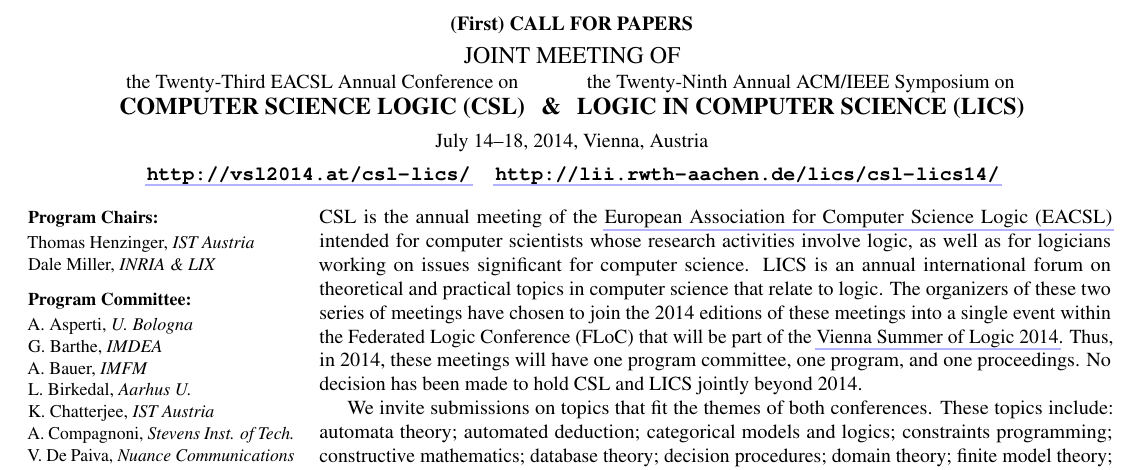
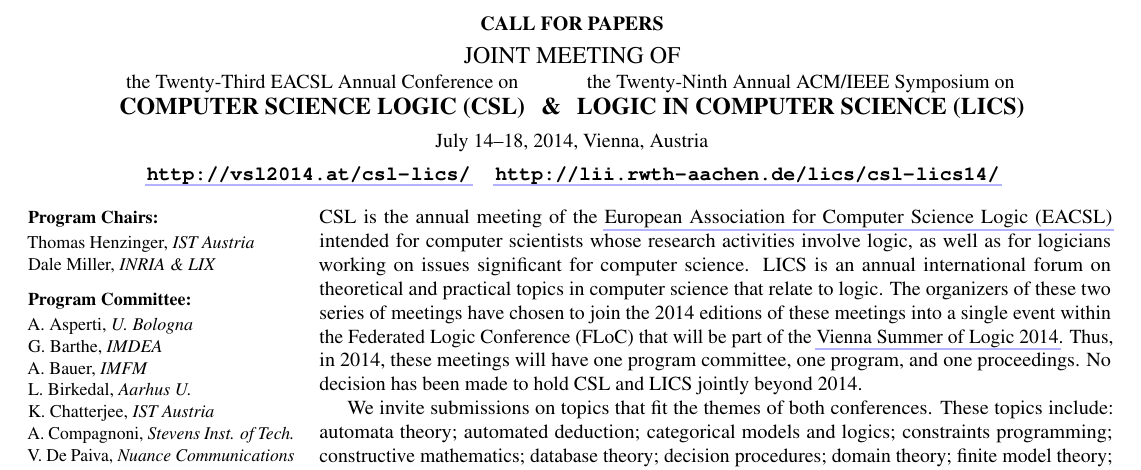
Before and after one commit to murand/csl-lics-14, a LaTeX document (cfp-csl-lics14.tex): part of the page, cut so that both start at the same text. Compiled offline with pdfLaTeX.

Commit message:
Removed "First" from the URL per Dale's instructions

```diff
--- a/cfp-csl-lics14.tex
+++ b/cfp-csl-lics14.tex
@@ -23,7 +23,7 @@
 \newcommand\titlestyle{\large\bfseries}
 
 \begin{center}
-  \textbf{(First) CALL FOR PAPERS} \\[1ex]
+  \textbf{CALL FOR PAPERS} \\[1ex]
   {\large JOINT MEETING OF} \\[1ex]
   \setbox\nbox=\hbox{\titlestyle COMPUTER SCIENCE LOGIC (CSL)}
   \begin{minipage}[b]{\wd\nbox} \centering
```
